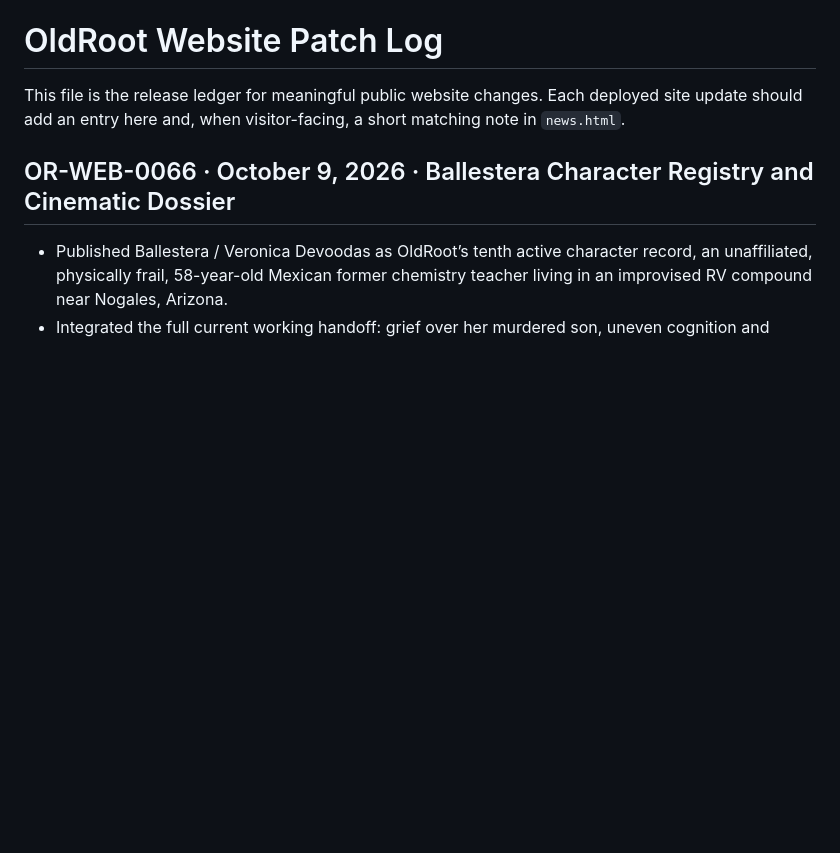
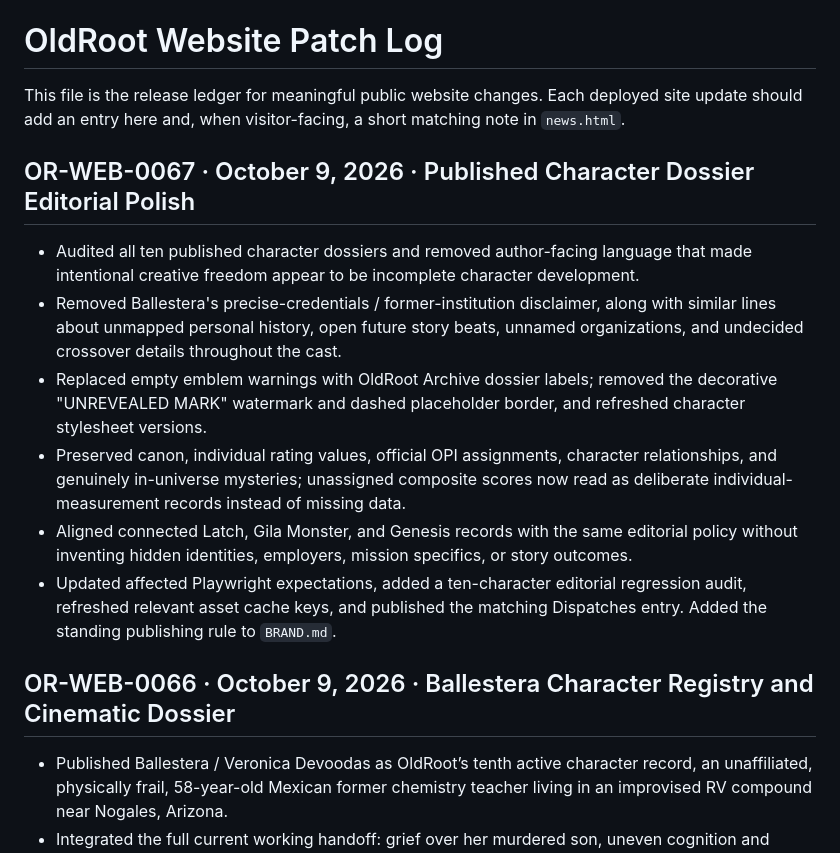
Before and after one commit to OldRootHQ/project-dorsey-dpi, a Markdown page: PATCHLOG.md, the part around the change. Drawn GitHub-style; blank space fills up the shorter version.

Commit message:
Document and announce OR-WEB-0067 character dossier editorial standard

```diff
--- a/PATCHLOG.md
+++ b/PATCHLOG.md
@@ -1,6 +1,15 @@
 # OldRoot Website Patch Log
 
 This file is the release ledger for meaningful public website changes. Each deployed site update should add an entry here and, when visitor-facing, a short matching note in `news.html`.
+
+## OR-WEB-0067 · October 9, 2026 · Published Character Dossier Editorial Polish
+
+- Audited all ten published character dossiers and removed author-facing language that made intentional creative freedom appear to be incomplete character development.
+- Removed Ballestera's precise-credentials / former-institution disclaimer, along with similar lines about unmapped personal history, open future story beats, unnamed organizations, and undecided crossover details throughout the cast.
+- Replaced empty emblem warnings with OldRoot Archive dossier labels; removed the decorative "UNREVEALED MARK" watermark and dashed placeholder border, and refreshed character stylesheet versions.
+- Preserved canon, individual rating values, official OPI assignments, character relationships, and genuinely in-universe mysteries; unassigned composite scores now read as deliberate individual-measurement records instead of missing data.
+- Aligned connected Latch, Gila Monster, and Genesis records with the same editorial policy without inventing hidden identities, employers, mission specifics, or story outcomes.
+- Updated affected Playwright expectations, added a ten-character editorial regression audit, refreshed relevant asset cache keys, and published the matching Dispatches entry. Added the standing publishing rule to `BRAND.md`.
 
 ## OR-WEB-0066 · October 9, 2026 · Ballestera Character Registry and Cinematic Dossier
 
```
